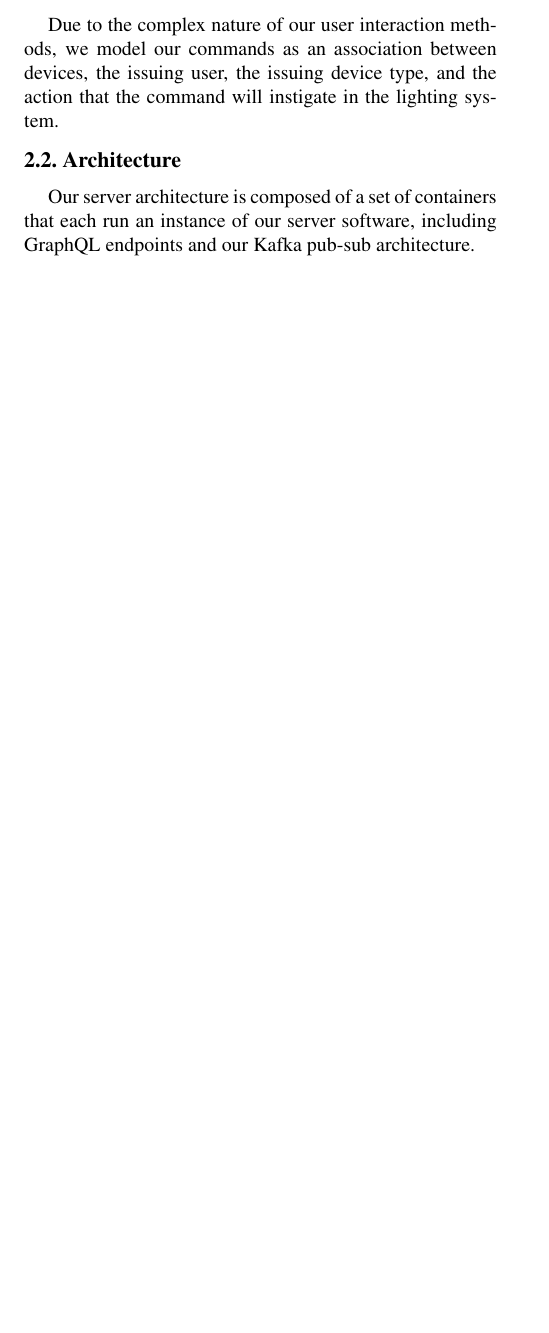
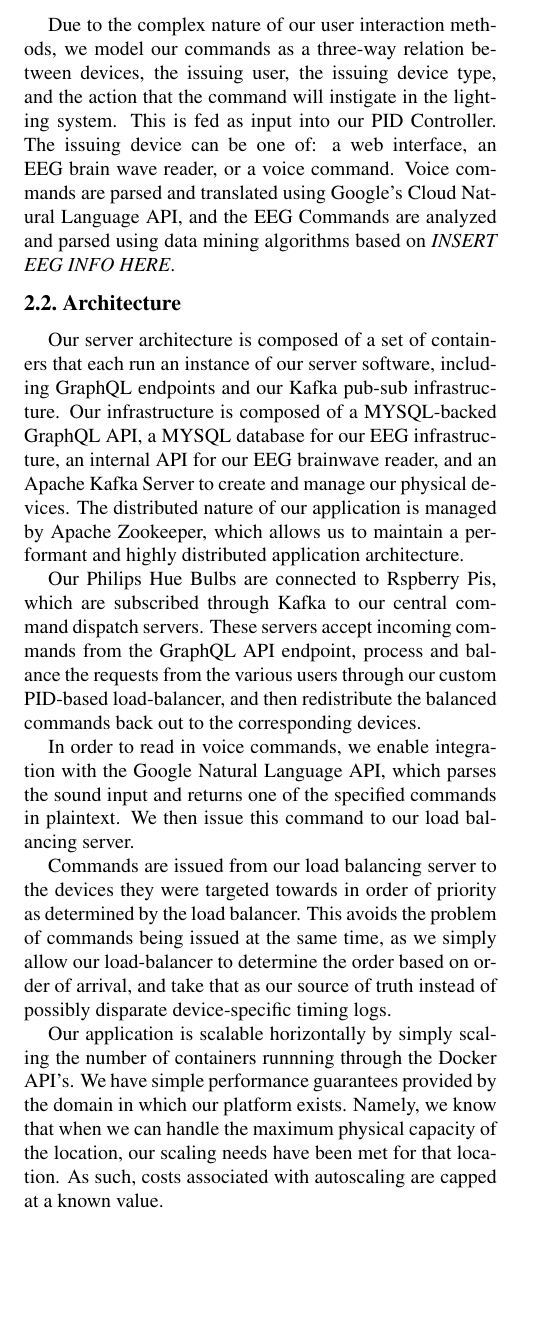
Before and after one commit to pjcasas29/project-report, a LaTeX paper (report.tex): part of page 2 of 2, cut so that both start at the same text, the shorter picture padded with empty space. Compiled offline with pdfLaTeX.

Commit message:
Architecture written, kinda ugly.

```diff
--- a/report.tex
+++ b/report.tex
@@ -115,14 +115,47 @@ order to potentially build a model of their behaviour in a future iteration of
 this project.
 
 Due to the complex nature of our user interaction methods, we model our commands
-as an association between devices, the issuing user, the issuing device type,
-and the action that the command will instigate in the lighting system.
+as a three-way relation between devices, the issuing user, the issuing device
+type, and the action that the command will instigate in the lighting system.
+This is fed as input into our PID Controller. The issuing device can be one of:
+a web interface, an EEG brain wave reader, or a voice command. Voice commands
+are parsed and translated using Google's Cloud Natural Language API, and the EEG
+Commands are analyzed and parsed using data mining algorithms based on
+\emph{INSERT EEG INFO HERE}.
 
 \subsection{Architecture}
 Our server architecture is composed of a set of containers that each run an
 instance of our server software, including GraphQL endpoints and our Kafka
-pub-sub architecture.
+pub-sub infrastructure. Our infrastructure is composed of a MYSQL-backed GraphQL
+API, a MYSQL database for our EEG infrastructure, an internal API for our EEG
+brainwave reader, and an Apache Kafka Server to create and manage our physical
+devices. The distributed nature of our application is managed by Apache
+Zookeeper, which allows us to maintain a performant and highly distributed
+application architecture.
 
+Our Philips Hue Bulbs are connected to Rspberry Pis, which are subscribed
+through Kafka to our central command dispatch servers. These servers accept
+incoming commands from the GraphQL API endpoint, process and balance the
+requests from the various users through our custom PID-based load-balancer, and
+then redistribute the balanced commands back out to the corresponding devices.
 
+In order to read in voice commands, we enable integration with the Google
+Natural Language API, which parses the sound input and returns one of the
+specified commands in plaintext. We then issue this command to our load
+balancing server.
+
+Commands are issued from our load balancing server to the devices they were
+targeted towards in order of priority as determined by the load balancer. This
+avoids the problem of commands being issued at the same time, as we simply allow
+our load-balancer to determine the order based on order of arrival, and take
+that as our source of truth instead of possibly disparate device-specific timing
+logs.
+
+Our application is scalable horizontally by simply scaling the number of
+containers runnning through the Docker API's. We have simple performance
+guarantees provided by the domain in which our platform exists. Namely, we know
+that when we can handle the maximum physical capacity of the location, our
+scaling needs have been met for that location. As such, costs associated with
+autoscaling are capped at a known value.
 
 \end{document}
```
Also changed, not shown: report.pdf.
